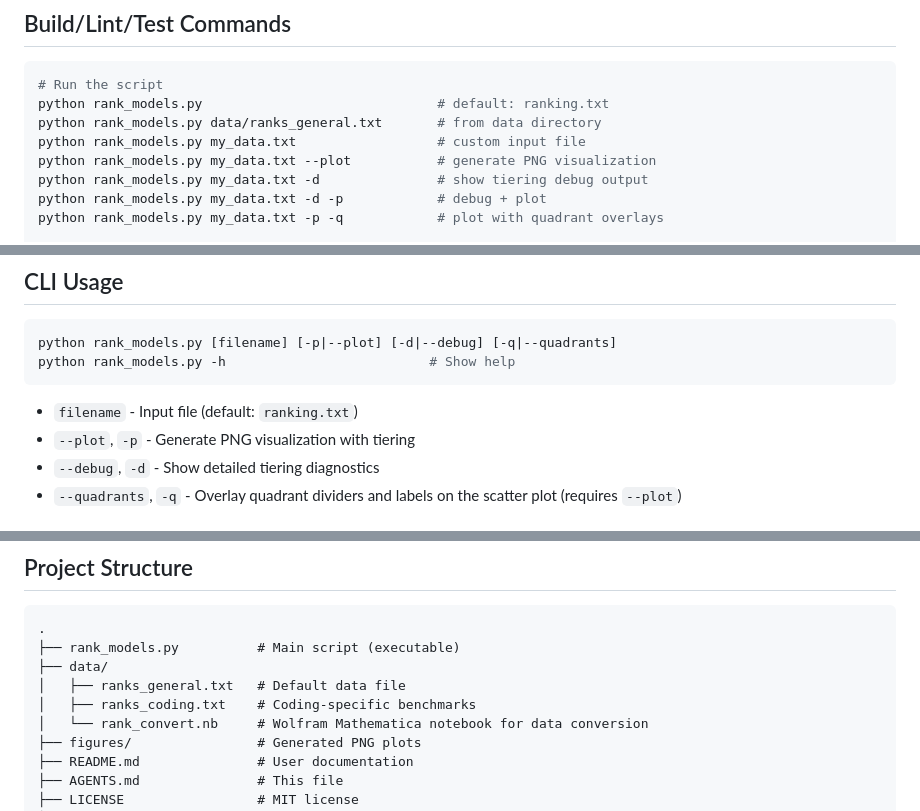
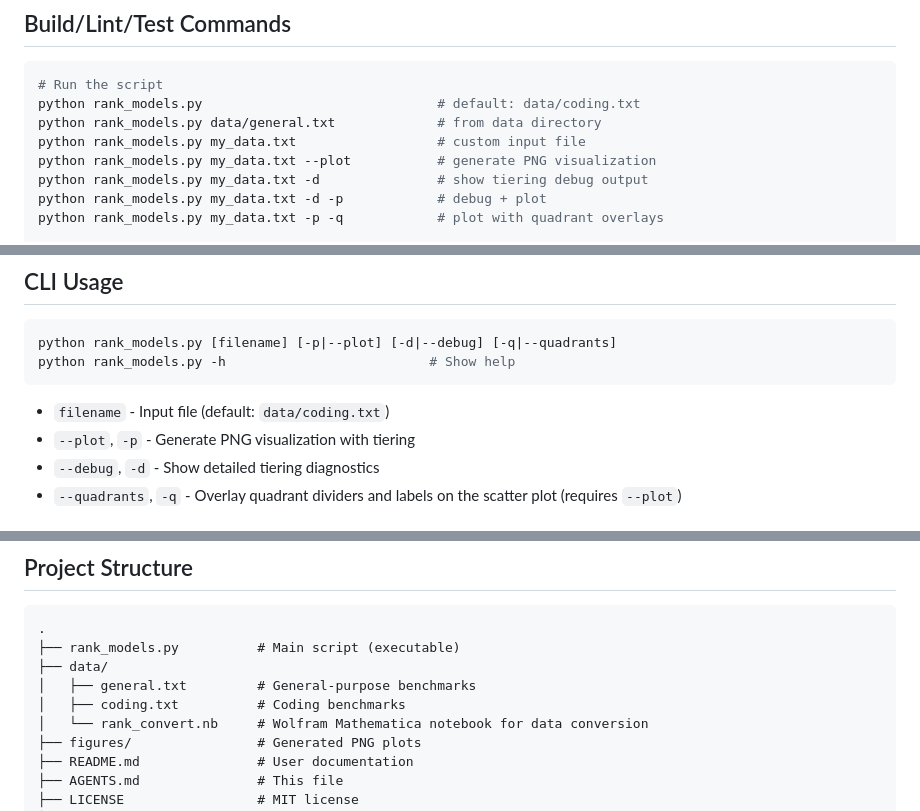
Before and after one commit to rsnemmen/rank-clippies, a Markdown page: AGENTS.md, 3 parts joined by grey strips. Rendered like a GitHub page.

````diff
--- a/AGENTS.md
+++ b/AGENTS.md
@@ -50,8 +50,8 @@ Use credit cost per 1,000 tokens from a single API provider (e.g., Poe) as a uni
 
 ```bash
 # Run the script
-python rank_models.py                              # default: ranking.txt
-python rank_models.py data/ranks_general.txt       # from data directory
+python rank_models.py                              # default: data/coding.txt
+python rank_models.py data/general.txt             # from data directory
 python rank_models.py my_data.txt                  # custom input file
 python rank_models.py my_data.txt --plot           # generate PNG visualization
 python rank_models.py my_data.txt -d               # show tiering debug output
@@ -83,7 +83,7 @@ python rank_models.py [filename] [-p|--plot] [-d|--debug] [-q|--quadrants]
 python rank_models.py -h                          # Show help
 ```
 
-- `filename` - Input file (default: `ranking.txt`)
+- `filename` - Input file (default: `data/coding.txt`)
 - `--plot`, `-p` - Generate PNG visualization with tiering
 - `--debug`, `-d` - Show detailed tiering diagnostics
 - `--quadrants`, `-q` - Overlay quadrant dividers and labels on the scatter plot (requires `--plot`)
@@ -172,8 +172,8 @@ except ImportError as exc:
 .
 ├── rank_models.py          # Main script (executable)
 ├── data/
-│   ├── ranks_general.txt   # Default data file
-│   ├── ranks_coding.txt    # Coding-specific benchmarks
+│   ├── general.txt         # General-purpose benchmarks
+│   ├── coding.txt          # Coding benchmarks
 │   └── rank_convert.nb     # Wolfram Mathematica notebook for data conversion
 ├── figures/                # Generated PNG plots
 ├── README.md               # User documentation
````
Also changed, not shown: CLAUDE.md (+4 -4 lines), README.md (+1 -1 lines), figures/coding.png, figures/coding_ranking.png, figures/general.png, figures/general_ranking.png, 3 other files.
